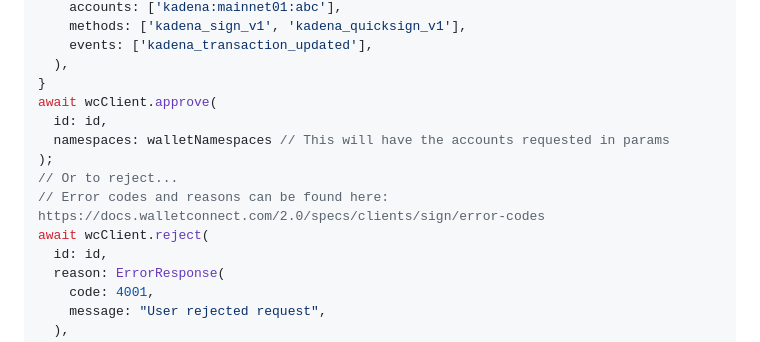
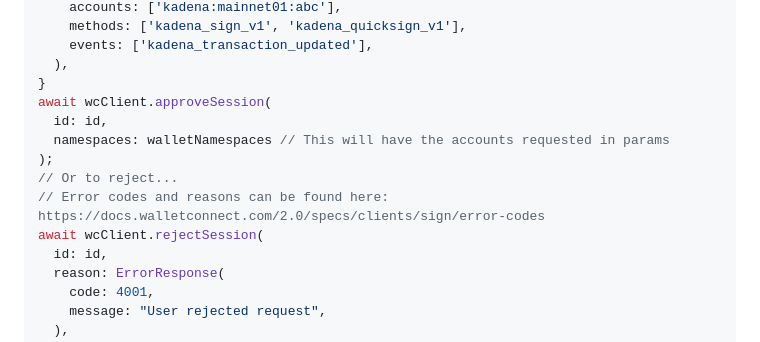
Before and after one commit to WalletConnect/WalletConnectFlutterV2, a Markdown page: README.md, the part around the change. Drawn GitHub-style.

Commit message:
Updated approve -> approveSession and reject -> rejectSession

```diff
--- a/README.md
+++ b/README.md
@@ -166,13 +166,13 @@ final walletNamespaces = {
     events: ['kadena_transaction_updated'],
   ),
 }
-await wcClient.approve(
+await wcClient.approveSession(
   id: id,
   namespaces: walletNamespaces // This will have the accounts requested in params
 );
 // Or to reject...
 // Error codes and reasons can be found here: https://docs.walletconnect.com/2.0/specs/clients/sign/error-codes
-await wcClient.reject(
+await wcClient.rejectSession(
   id: id,
   reason: ErrorResponse(
     code: 4001,
```
